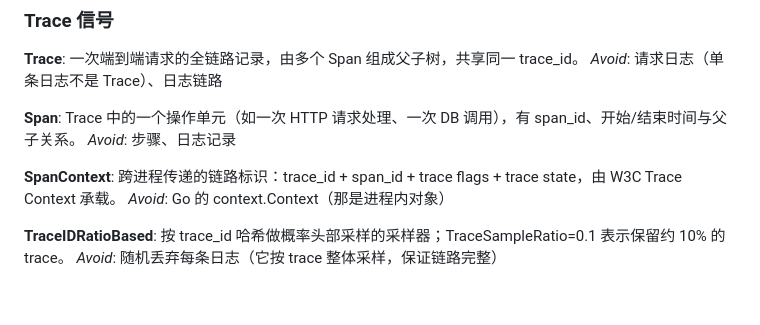
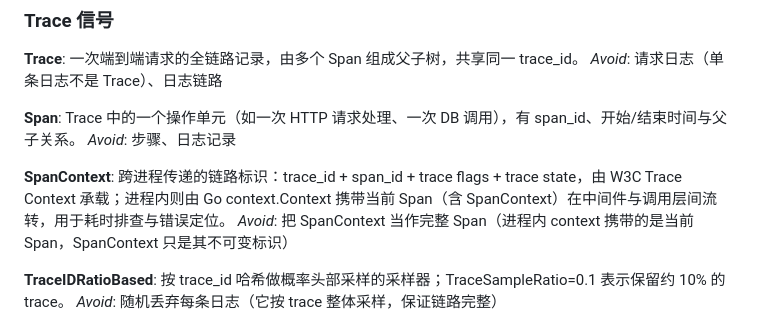
Before and after one commit to formal-you/go-observability, a Markdown page: CONTEXT.md, the part around the change. GitHub-like rendering; blank space fills up the shorter version.

Commit message:
docs(domain): SpanContext 词条补充进程内经 context.Context 流转的用法

```diff
--- a/CONTEXT.md
+++ b/CONTEXT.md
@@ -75,8 +75,8 @@ Trace 中的一个操作单元（如一次 HTTP 请求处理、一次 DB 调用
 _Avoid_: 步骤、日志记录
 
 **SpanContext**:
-跨进程传递的链路标识：trace_id + span_id + trace flags + trace state，由 W3C Trace Context 承载。
-_Avoid_: Go 的 context.Context（那是进程内对象）
+跨进程传递的链路标识：trace_id + span_id + trace flags + trace state，由 W3C Trace Context 承载；进程内则由 Go context.Context 携带当前 Span（含 SpanContext）在中间件与调用层间流转，用于耗时排查与错误定位。
+_Avoid_: 把 SpanContext 当作完整 Span（进程内 context 携带的是当前 Span，SpanContext 只是其不可变标识）
 
 **TraceIDRatioBased**:
 按 trace_id 哈希做概率头部采样的采样器；TraceSampleRatio=0.1 表示保留约 10% 的 trace。
```
